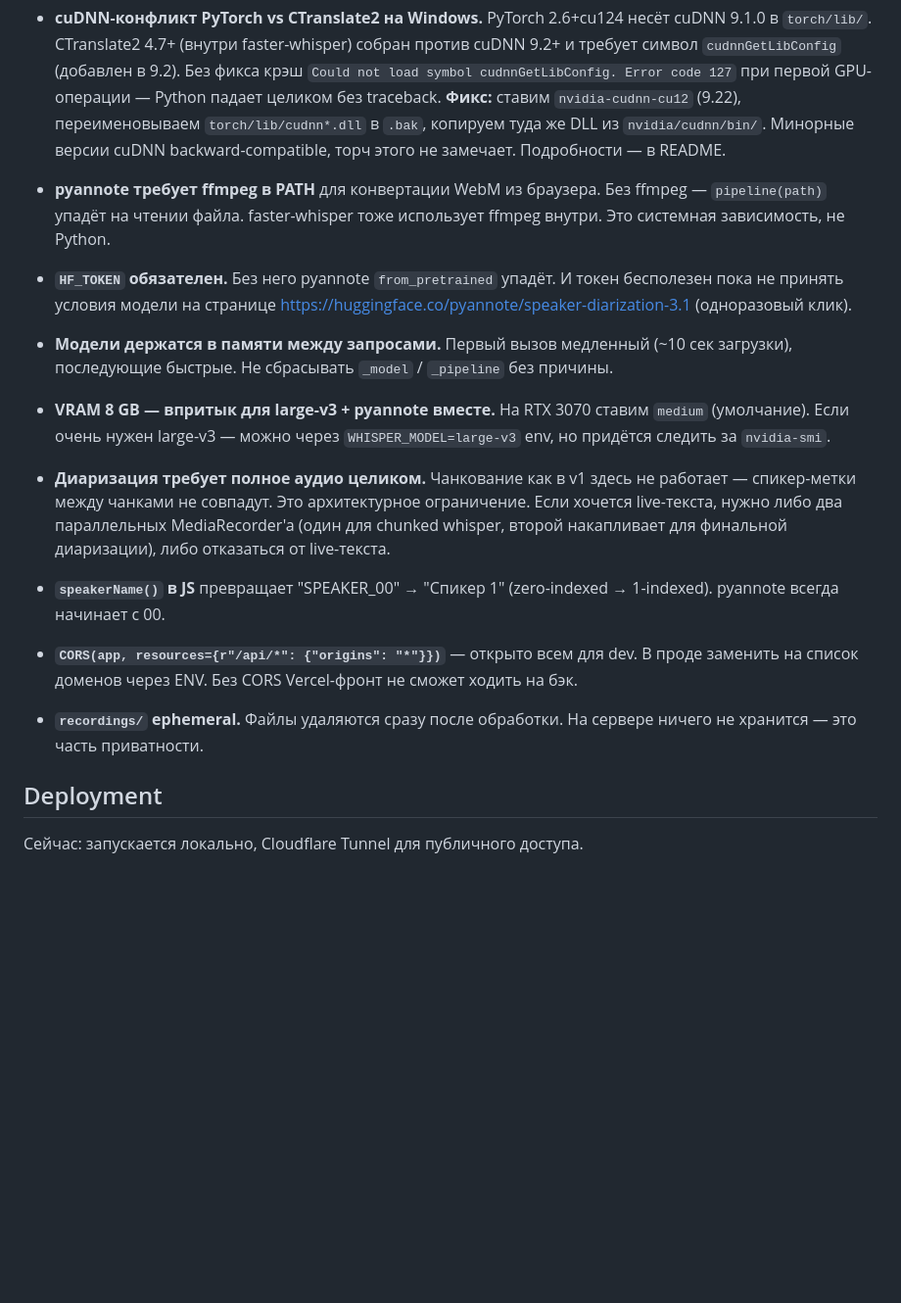
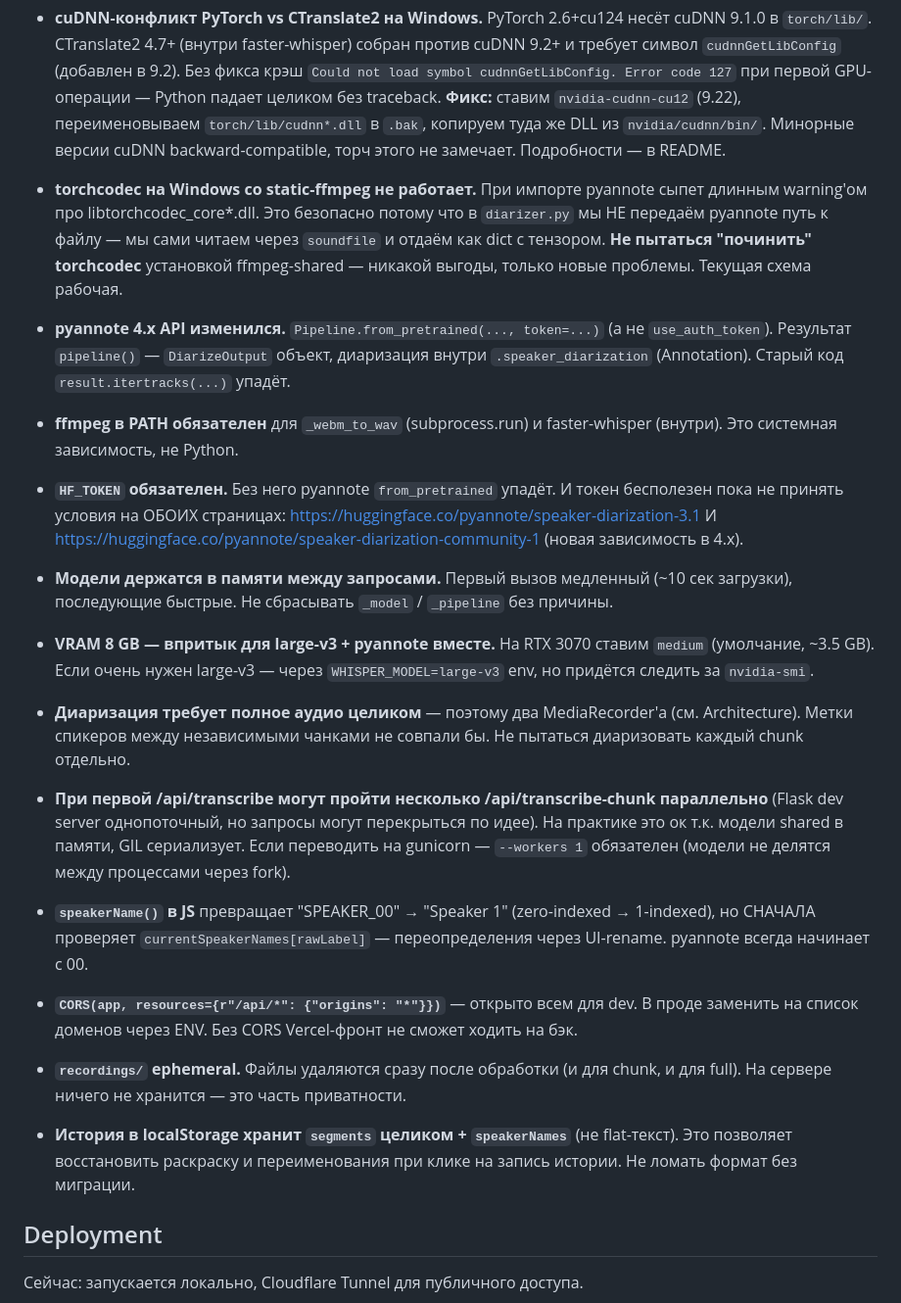
Before and after one commit to razornne/transcriptor-v2, a Markdown page: CLAUDE.md, the part around one of its changes. Shown at 98% size. Drawn GitHub-style; blank space fills up the shorter version.

```diff
--- a/CLAUDE.md
+++ b/CLAUDE.md
@@ -56,21 +80,29 @@ cloudflared tunnel --url http://localhost:5000
 
 - **cuDNN-конфликт PyTorch vs CTranslate2 на Windows.** PyTorch 2.6+cu124 несёт cuDNN 9.1.0 в `torch/lib/`. CTranslate2 4.7+ (внутри faster-whisper) собран против cuDNN 9.2+ и требует символ `cudnnGetLibConfig` (добавлен в 9.2). Без фикса крэш `Could not load symbol cudnnGetLibConfig. Error code 127` при первой GPU-операции — Python падает целиком без traceback. **Фикс:** ставим `nvidia-cudnn-cu12` (9.22), переименовываем `torch/lib/cudnn*.dll` в `.bak`, копируем туда же DLL из `nvidia/cudnn/bin/`. Минорные версии cuDNN backward-compatible, торч этого не замечает. Подробности — в README.
 
-- **pyannote требует ffmpeg в PATH** для конвертации WebM из браузера. Без ffmpeg — `pipeline(path)` упадёт на чтении файла. faster-whisper тоже использует ffmpeg внутри. Это системная зависимость, не Python.
+- **torchcodec на Windows со static-ffmpeg не работает.** При импорте pyannote сыпет длинным warning'ом про libtorchcodec_core*.dll. Это безопасно потому что в `diarizer.py` мы НЕ передаём pyannote путь к файлу — мы сами читаем через `soundfile` и отдаём как dict с тензором. **Не пытаться "починить" torchcodec** установкой ffmpeg-shared — никакой выгоды, только новые проблемы. Текущая схема рабочая.
 
-- **`HF_TOKEN` обязателен.** Без него pyannote `from_pretrained` упадёт. И токен бесполезен пока не принять условия модели на странице https://huggingface.co/pyannote/speaker-diarization-3.1 (одноразовый клик).
+- **pyannote 4.x API изменился.** `Pipeline.from_pretrained(..., token=...)` (а не `use_auth_token`). Результат `pipeline()` — `DiarizeOutput` объект, диаризация внутри `.speaker_diarization` (Annotation). Старый код `result.itertracks(...)` упадёт.
+
+- **ffmpeg в PATH обязателен** для `_webm_to_wav` (subprocess.run) и faster-whisper (внутри). Это системная зависимость, не Python.
+
+- **`HF_TOKEN` обязателен.** Без него pyannote `from_pretrained` упадёт. И токен бесполезен пока не принять условия на ОБОИХ страницах: https://huggingface.co/pyannote/speaker-diarization-3.1 И https://huggingface.co/pyannote/speaker-diarization-community-1 (новая зависимость в 4.x).
 
 - **Модели держатся в памяти между запросами.** Первый вызов медленный (~10 сек загрузки), последующие быстрые. Не сбрасывать `_model` / `_pipeline` без причины.
 
-- **VRAM 8 GB — впритык для large-v3 + pyannote вместе.** На RTX 3070 ставим `medium` (умолчание). Если очень нужен large-v3 — можно через `WHISPER_MODEL=large-v3` env, но придётся следить за `nvidia-smi`.
+- **VRAM 8 GB — впритык для large-v3 + pyannote вместе.** На RTX 3070 ставим `medium` (умолчание, ~3.5 GB). Если очень нужен large-v3 — через `WHISPER_MODEL=large-v3` env, но придётся следить за `nvidia-smi`.
 
-- **Диаризация требует полное аудио целиком.** Чанкование как в v1 здесь не работает — спикер-метки между чанками не совпадут. Это архитектурное ограничение. Если хочется live-текста, нужно либо два параллельных MediaRecorder'a (один для chunked whisper, второй накапливает для финальной диаризации), либо отказаться от live-текста.
+- **Диаризация требует полное аудио целиком** — поэтому два MediaRecorder'а (см. Architecture). Метки спикеров между независимыми чанками не совпали бы. Не пытаться диаризовать каждый chunk отдельно.
 
-- **`speakerName()` в JS** превращает "SPEAKER_00" → "Спикер 1" (zero-indexed → 1-indexed). pyannote всегда начинает с 00.
+- **При первой /api/transcribe могут пройти несколько /api/transcribe-chunk параллельно** (Flask dev server однопоточный, но запросы могут перекрыться по идее). На практике это ок т.к. модели shared в памяти, GIL сериализует. Если переводить на gunicorn — `--workers 1` обязателен (модели не делятся между процессами через fork).
+
+- **`speakerName()` в JS** превращает "SPEAKER_00" → "Speaker 1" (zero-indexed → 1-indexed), но СНАЧАЛА проверяет `currentSpeakerNames[rawLabel]` — переопределения через UI-rename. pyannote всегда начинает с 00.
 
 - **`CORS(app, resources={r"/api/*": {"origins": "*"}})`** — открыто всем для dev. В проде заменить на список доменов через ENV. Без CORS Vercel-фронт не сможет ходить на бэк.
 
-- **`recordings/` ephemeral.** Файлы удаляются сразу после обработки. На сервере ничего не хранится — это часть приватности.
+- **`recordings/` ephemeral.** Файлы удаляются сразу после обработки (и для chunk, и для full). На сервере ничего не хранится — это часть приватности.
+
+- **История в localStorage хранит `segments` целиком + `speakerNames`** (не flat-текст). Это позволяет восстановить раскраску и переименования при клике на запись истории. Не ломать формат без миграции.
 
 ## Deployment
 
```
Also changed, not shown: other parts of CLAUDE.md (+34 -10 lines).
